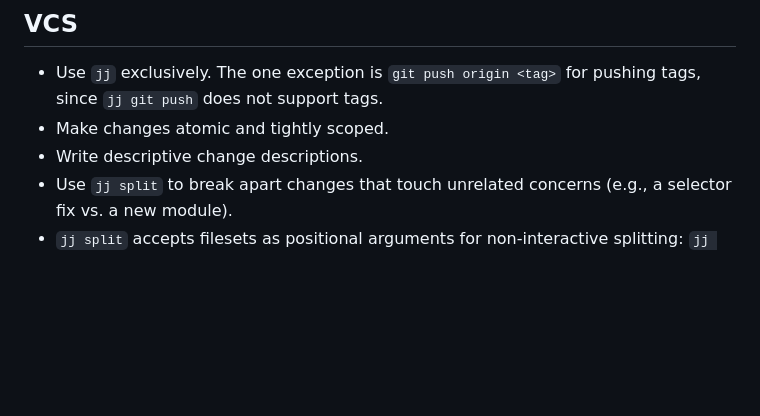
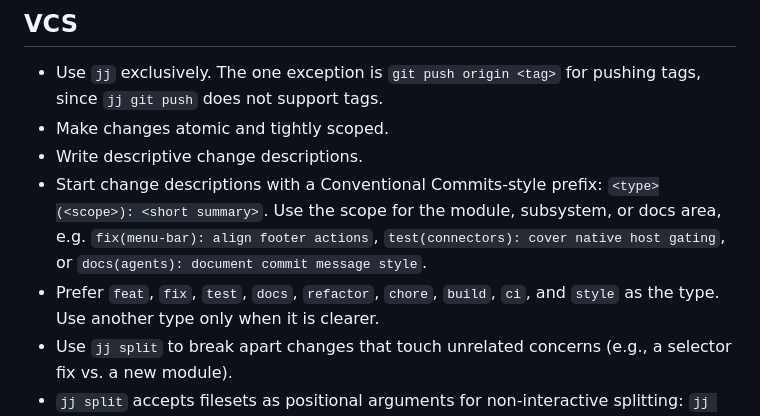
Before and after one commit to gormanity/ytm-enhancer, a Markdown page: AGENTS.md, the part around the change. Rendered like a GitHub page; blank space fills up the shorter version.

Commit message:
docs(agents): document commit message style

```diff
--- a/AGENTS.md
+++ b/AGENTS.md
@@ -19,6 +19,13 @@ This file covers **how to work**, not what the project is.
   tags, since `jj git push` does not support tags.
 - Make changes atomic and tightly scoped.
 - Write descriptive change descriptions.
+- Start change descriptions with a Conventional Commits-style prefix:
+  `<type>(<scope>): <short summary>`. Use the scope for the module, subsystem,
+  or docs area, e.g. `fix(menu-bar): align footer actions`,
+  `test(connectors): cover native host gating`, or
+  `docs(agents): document commit message style`.
+- Prefer `feat`, `fix`, `test`, `docs`, `refactor`, `chore`, `build`, `ci`, and
+  `style` as the type. Use another type only when it is clearer.
 - Use `jj split` to break apart changes that touch unrelated concerns (e.g., a
   selector fix vs. a new module).
 - `jj split` accepts filesets as positional arguments for non-interactive
```
